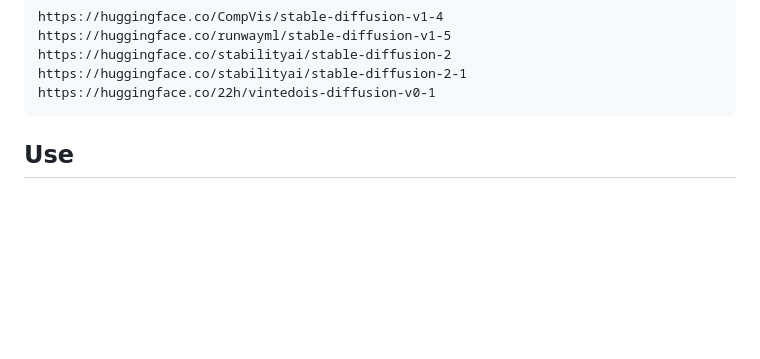
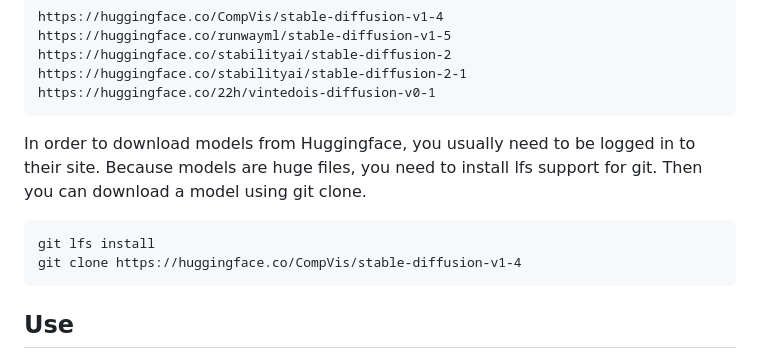
Before and after one commit to htoyryla/synvilla, a Markdown page: README.md, the part around the change. Drawn GitHub-style; blank space fills up the shorter version.

````diff
--- a/README.md
+++ b/README.md
@@ -95,6 +95,15 @@ https://huggingface.co/stabilityai/stable-diffusion-2
 https://huggingface.co/stabilityai/stable-diffusion-2-1
 https://huggingface.co/22h/vintedois-diffusion-v0-1
 ```
+
+In order to download models from Huggingface, you usually need to be logged in to their site.
+Because models are huge files, you need to install lfs support for git. Then you can download a model using git clone.
+
+```
+git lfs install
+git clone https://huggingface.co/CompVis/stable-diffusion-v1-4
+```
+
 
 ## Use
 
````
